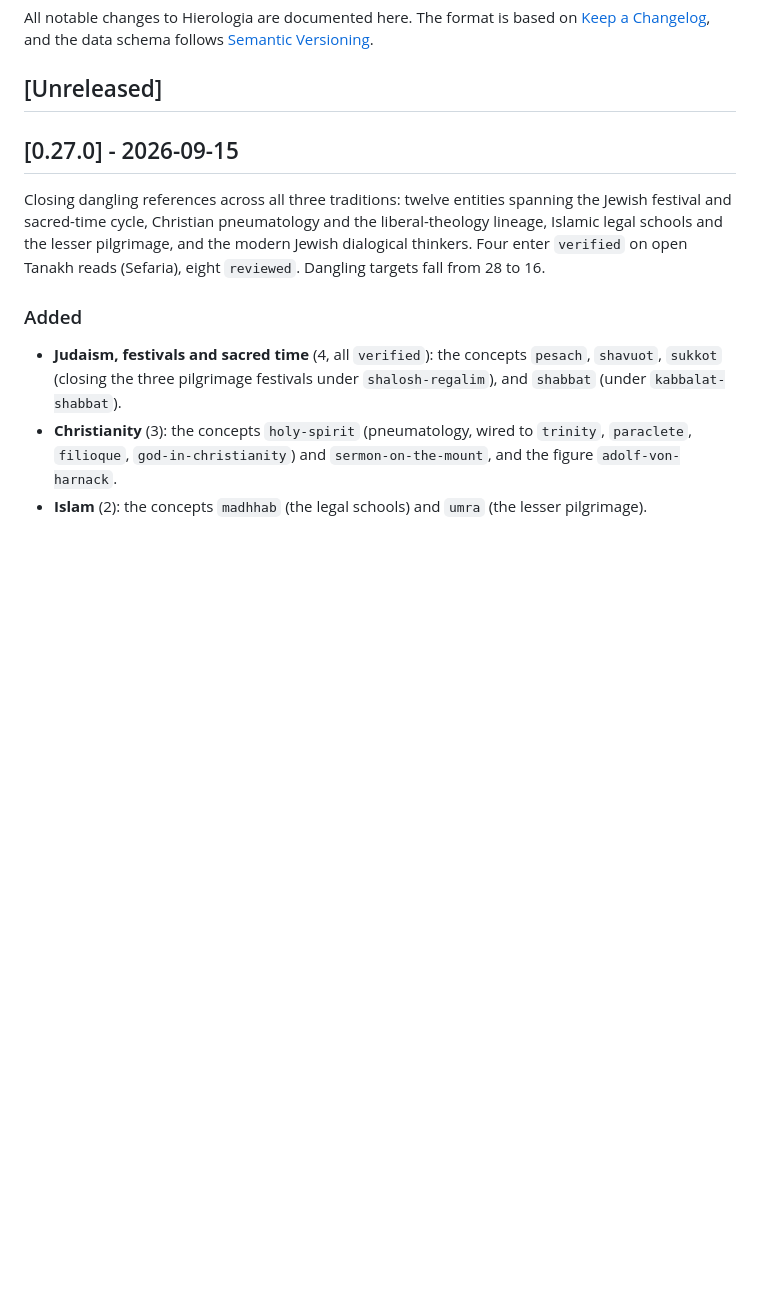
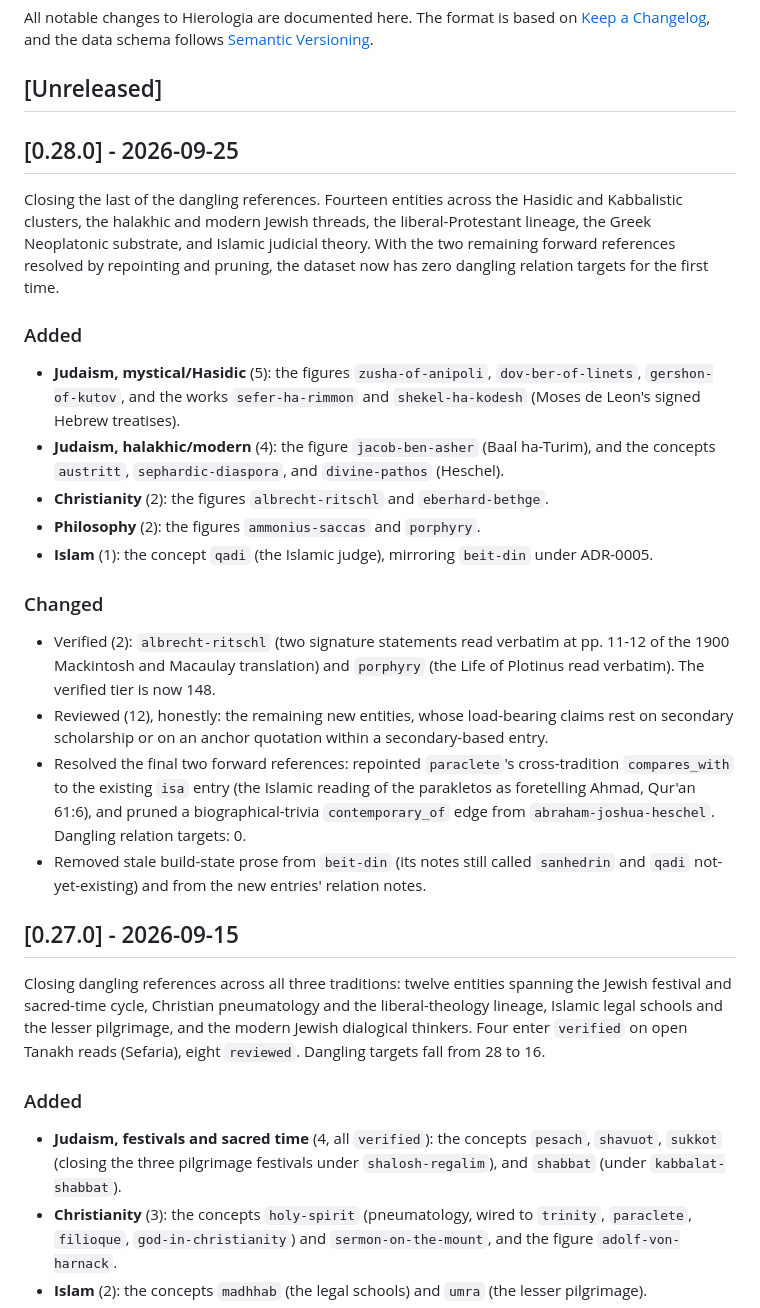
Before and after one commit to nurwandi/hierologia, a Markdown page: CHANGELOG.md, the part around the change. Drawn GitHub-style; blank space fills up the shorter version.

Commit message:
docs: release v0.28.0

```diff
--- a/CHANGELOG.md
+++ b/CHANGELOG.md
@@ -5,6 +5,36 @@ The format is based on [Keep a Changelog](https://keepachangelog.com/en/1.1.0/),
 and the data schema follows [Semantic Versioning](https://semver.org/).
 
 ## [Unreleased]
+
+## [0.28.0] - 2026-09-25
+
+Closing the last of the dangling references. Fourteen entities across the Hasidic and Kabbalistic
+clusters, the halakhic and modern Jewish threads, the liberal-Protestant lineage, the Greek Neoplatonic
+substrate, and Islamic judicial theory. With the two remaining forward references resolved by repointing
+and pruning, the dataset now has zero dangling relation targets for the first time.
+
+### Added
+- **Judaism, mystical/Hasidic** (5): the figures `zusha-of-anipoli`, `dov-ber-of-linets`,
+  `gershon-of-kutov`, and the works `sefer-ha-rimmon` and `shekel-ha-kodesh` (Moses de Leon's signed
+  Hebrew treatises).
+- **Judaism, halakhic/modern** (4): the figure `jacob-ben-asher` (Baal ha-Turim), and the concepts
+  `austritt`, `sephardic-diaspora`, and `divine-pathos` (Heschel).
+- **Christianity** (2): the figures `albrecht-ritschl` and `eberhard-bethge`.
+- **Philosophy** (2): the figures `ammonius-saccas` and `porphyry`.
+- **Islam** (1): the concept `qadi` (the Islamic judge), mirroring `beit-din` under ADR-0005.
+
+### Changed
+- Verified (2): `albrecht-ritschl` (two signature statements read verbatim at pp. 11-12 of the 1900
+  Mackintosh and Macaulay translation) and `porphyry` (the Life of Plotinus read verbatim). The verified
+  tier is now 148.
+- Reviewed (12), honestly: the remaining new entities, whose load-bearing claims rest on secondary
+  scholarship or on an anchor quotation within a secondary-based entry.
+- Resolved the final two forward references: repointed `paraclete`'s cross-tradition `compares_with` to
+  the existing `isa` entry (the Islamic reading of the parakletos as foretelling Ahmad, Qur'an 61:6),
+  and pruned a biographical-trivia `contemporary_of` edge from `abraham-joshua-heschel`. Dangling
+  relation targets: 0.
+- Removed stale build-state prose from `beit-din` (its notes still called `sanhedrin` and `qadi`
+  not-yet-existing) and from the new entries' relation notes.
 
 ## [0.27.0] - 2026-09-15
 
```
